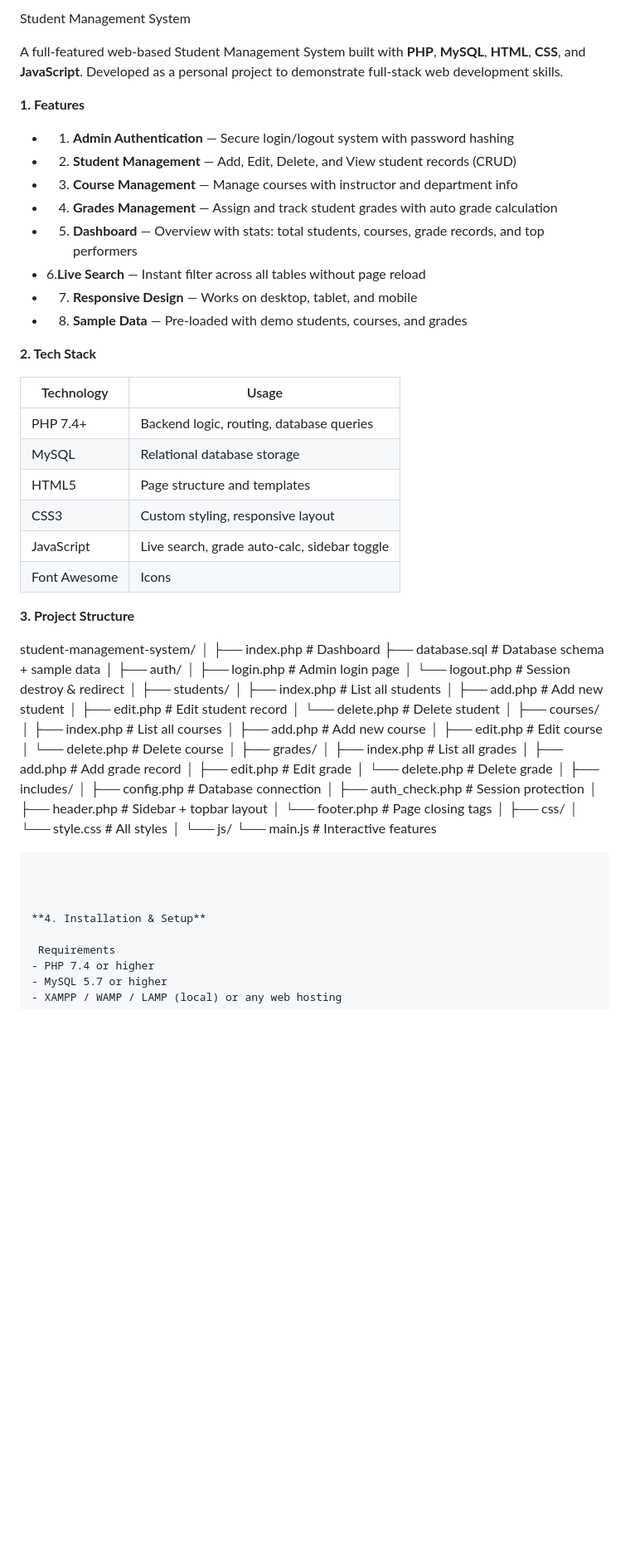
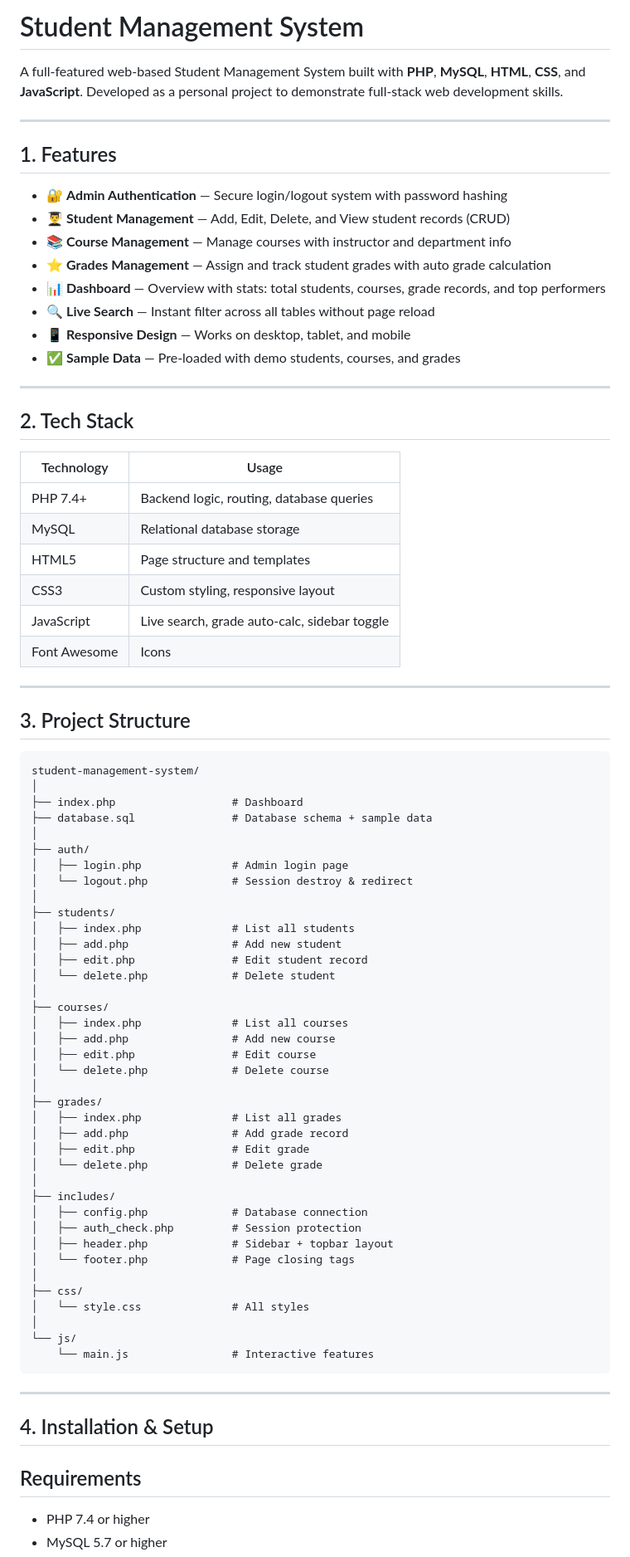
Before and after one commit to aftabmurtaza473-art/Student-Managemet-System, a Markdown page: README.md, the part around one of its changes. Shown at 83% size. Drawn GitHub-style; blank space fills up the shorter version.

````diff
--- a/README.md
+++ b/README.md
@@ -1,22 +1,23 @@
-Student Management System
+#  Student Management System
 
 A full-featured web-based Student Management System built with **PHP**, **MySQL**, **HTML**, **CSS**, and **JavaScript**. Developed as a personal project to demonstrate full-stack web development skills.
 
+---
 
- **1. Features**
+## 1.  Features
 
-- 1. **Admin Authentication** — Secure login/logout system with password hashing
-- 2. **Student Management** — Add, Edit, Delete, and View student records (CRUD)
-- 3. **Course Management** — Manage courses with instructor and department info
-- 4. **Grades Management** — Assign and track student grades with auto grade calculation
-- 5. **Dashboard** — Overview with stats: total students, courses, grade records, and top performers
-- 6.**Live Search** — Instant filter across all tables without page reload
-- 7. **Responsive Design** — Works on desktop, tablet, and mobile
-- 8. **Sample Data** — Pre-loaded with demo students, courses, and grades
+- 🔐 **Admin Authentication** — Secure login/logout system with password hashing
+- 👨‍🎓 **Student Management** — Add, Edit, Delete, and View student records (CRUD)
+- 📚 **Course Management** — Manage courses with instructor and department info
+- ⭐ **Grades Management** — Assign and track student grades with auto grade calculation
+- 📊 **Dashboard** — Overview with stats: total students, courses, grade records, and top performers
+- 🔍 **Live Search** — Instant filter across all tables without page reload
+- 📱 **Responsive Design** — Works on desktop, tablet, and mobile
+- ✅ **Sample Data** — Pre-loaded with demo students, courses, and grades
 
+---
 
-
-**2.  Tech Stack**
+## 2. Tech Stack
 
 | Technology | Usage |
 |------------|-------|
@@ -27,11 +28,11 @@ A full-featured web-based Student Management System built with **PHP**, **MySQL*
 | JavaScript | Live search, grade auto-calc, sidebar toggle |
 | Font Awesome | Icons |
 
+---
 
+## 3.  Project Structure
 
-**3.  Project Structure**
-
-
+```
 student-management-system/
 │
 ├── index.php                  # Dashboard
@@ -72,11 +73,11 @@ student-management-system/
     └── main.js                # Interactive features
 ```
 
+---
 
+## 4. Installation & Setup
 
-**4. Installation & Setup**
-
- Requirements
+## Requirements
 - PHP 7.4 or higher
 - MySQL 5.7 or higher
 - XAMPP / WAMP / LAMP (local) or any web hosting
````
Also changed, not shown: other parts of README.md (+11 -9 lines).
